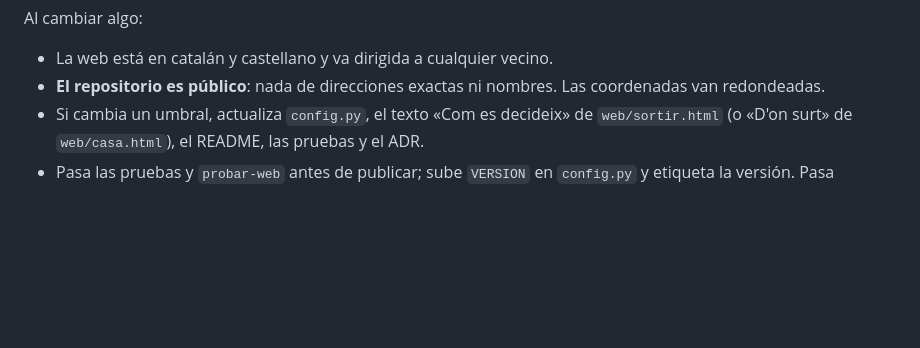
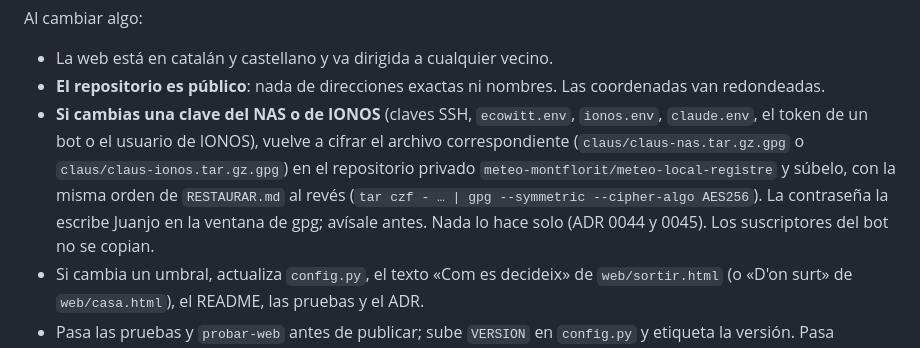
Before and after one commit to jjdeharo/meteo-local, a Markdown page: AGENTS.md, the part around the change. GitHub-like rendering; blank space fills up the shorter version.

Commit message:
AGENTS: tornar a xifrar les claus quan en canviï alguna (ADR 0044 i 0045)

```diff
--- a/AGENTS.md
+++ b/AGENTS.md
@@ -16,6 +16,14 @@ Al cambiar algo:
 - La web está en catalán y castellano y va dirigida a cualquier vecino.
 - **El repositorio es público**: nada de direcciones exactas ni nombres. Las
   coordenadas van redondeadas.
+- **Si cambias una clave del NAS o de IONOS** (claves SSH, `ecowitt.env`,
+  `ionos.env`, `claude.env`, el token de un bot o el usuario de IONOS),
+  vuelve a cifrar el archivo correspondiente (`claus/claus-nas.tar.gz.gpg` o
+  `claus/claus-ionos.tar.gz.gpg`) en el repositorio privado
+  `meteo-montflorit/meteo-local-registre` y súbelo, con la misma orden de
+  `RESTAURAR.md` al revés (`tar czf - … | gpg --symmetric --cipher-algo AES256`).
+  La contraseña la escribe Juanjo en la ventana de gpg; avísale antes. Nada
+  lo hace solo (ADR 0044 y 0045). Los suscriptores del bot no se copian.
 - Si cambia un umbral, actualiza `config.py`, el texto «Com es decideix» de
   `web/sortir.html` (o «D'on surt» de `web/casa.html`), el README, las pruebas
   y el ADR.
```
